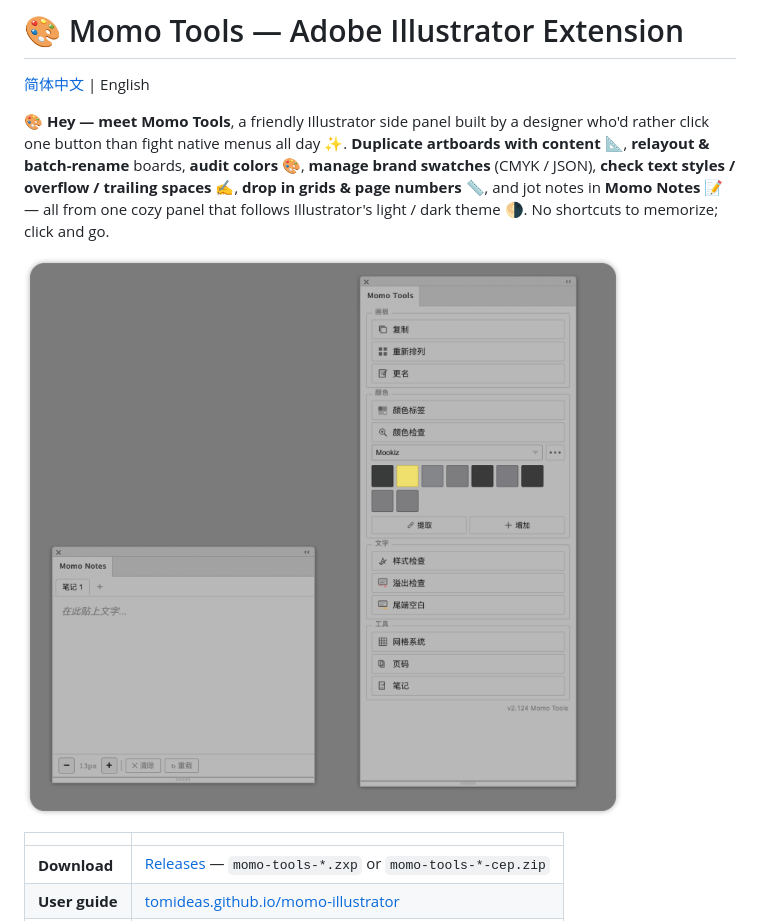
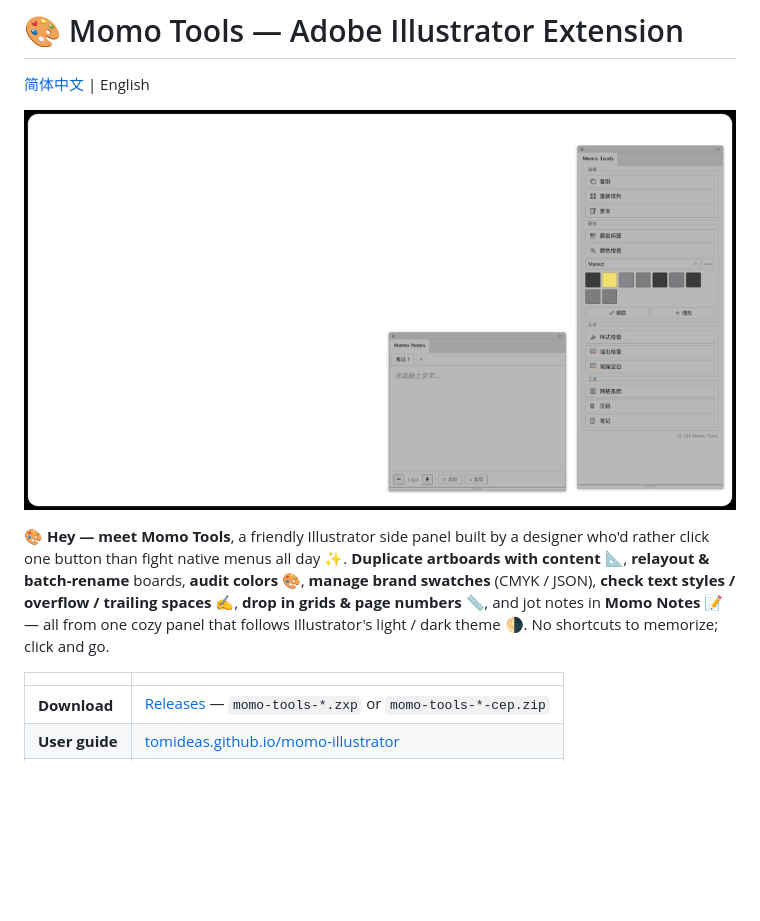
Before and after one commit to tomideas/momo-illustrator, a Markdown page: README.md, the part around the change. Rendered like a GitHub page; pictures changed too: site/momo-tools-preview.png; blank space fills up the shorter version.

Commit message:
docs: move panel overview image to top of README.
Co-authored-by: Cursor <cursoragent@cursor.com>

```diff
--- a/README.md
+++ b/README.md
@@ -2,9 +2,9 @@
 
 [简体中文](README.zh-CN.md) | English
 
+![Momo Tools main panel overview — Momo Tools & Momo Notes](site/momo-tools-preview.png)
+
 🎨 **Hey — meet Momo Tools**, a friendly Illustrator side panel built by a designer who'd rather click one button than fight native menus all day ✨. **Duplicate artboards with content** 📐, **relayout & batch-rename** boards, **audit colors** 🎨, **manage brand swatches** (CMYK / JSON), **check text styles / overflow / trailing spaces** ✍️, **drop in grids & page numbers** 📏, and jot notes in **Momo Notes** 📝 — all from one cozy panel that follows Illustrator's light / dark theme 🌗. No shortcuts to memorize; click and go.
-
-![Momo Tools panel preview](site/momo-tools-preview.png)
 
 | | |
 |---|---|
```
Also changed, not shown: CHANGELOG.md (+1 -0 lines), README.zh-CN.md (+2 -2 lines).
